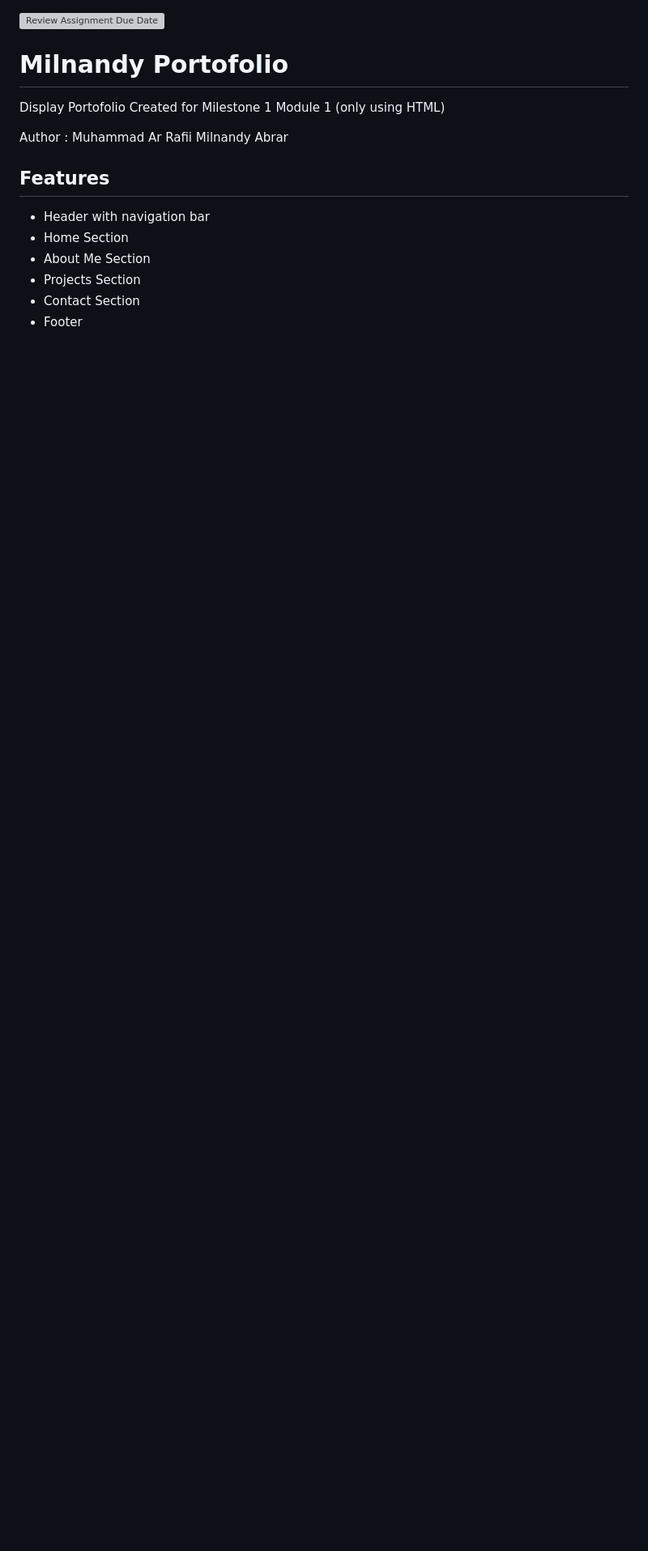
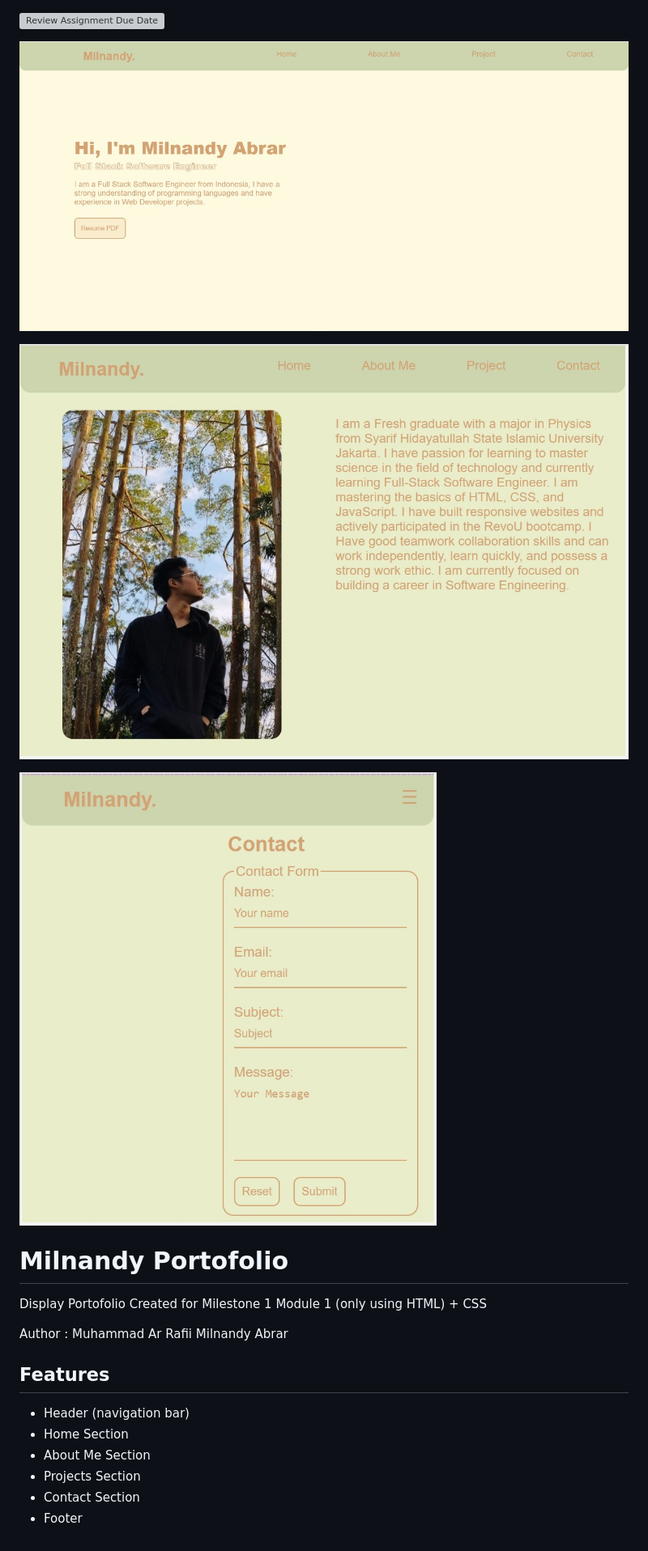
Before and after one commit to Revou-FSSE-Jun25/milestone-1-Milnandy, a Markdown page: README.md, the part around the change. Shown: that part at 81% size. GitHub-like rendering; pictures changed too: images/preview-480px.jpg (added), images/preview-768px.jpg (added), images/preview-dekstop.jpg (added); blank space fills up the shorter version; grey boxes are pictures that could not be loaded.

Commit message:
feat: add responsive + add image readme.md

```diff
--- a/README.md
+++ b/README.md
@@ -4,15 +4,21 @@
 3. Author, Creator, Contributor
 4. Preview project, link
 5. Features -->
+![Preview-Dekstop](images/preview-dekstop.jpg)
+
+![Preview-768px](images/preview-768px.jpg)
+
+![Preview-480px](images/preview-480px.jpg)
+
 # **Milnandy Portofolio**
 
-Display Portofolio Created for Milestone 1 Module 1 (only using HTML)
+Display Portofolio Created for Milestone 1 Module 1 (only using HTML) + CSS
 
 Author : Muhammad Ar Rafii Milnandy Abrar
 
 ## Features
 
-- Header with navigation bar
+- Header (navigation bar)
 - Home Section
 - About Me Section
 - Projects Section
```
Also changed, not shown: 1 other file.
